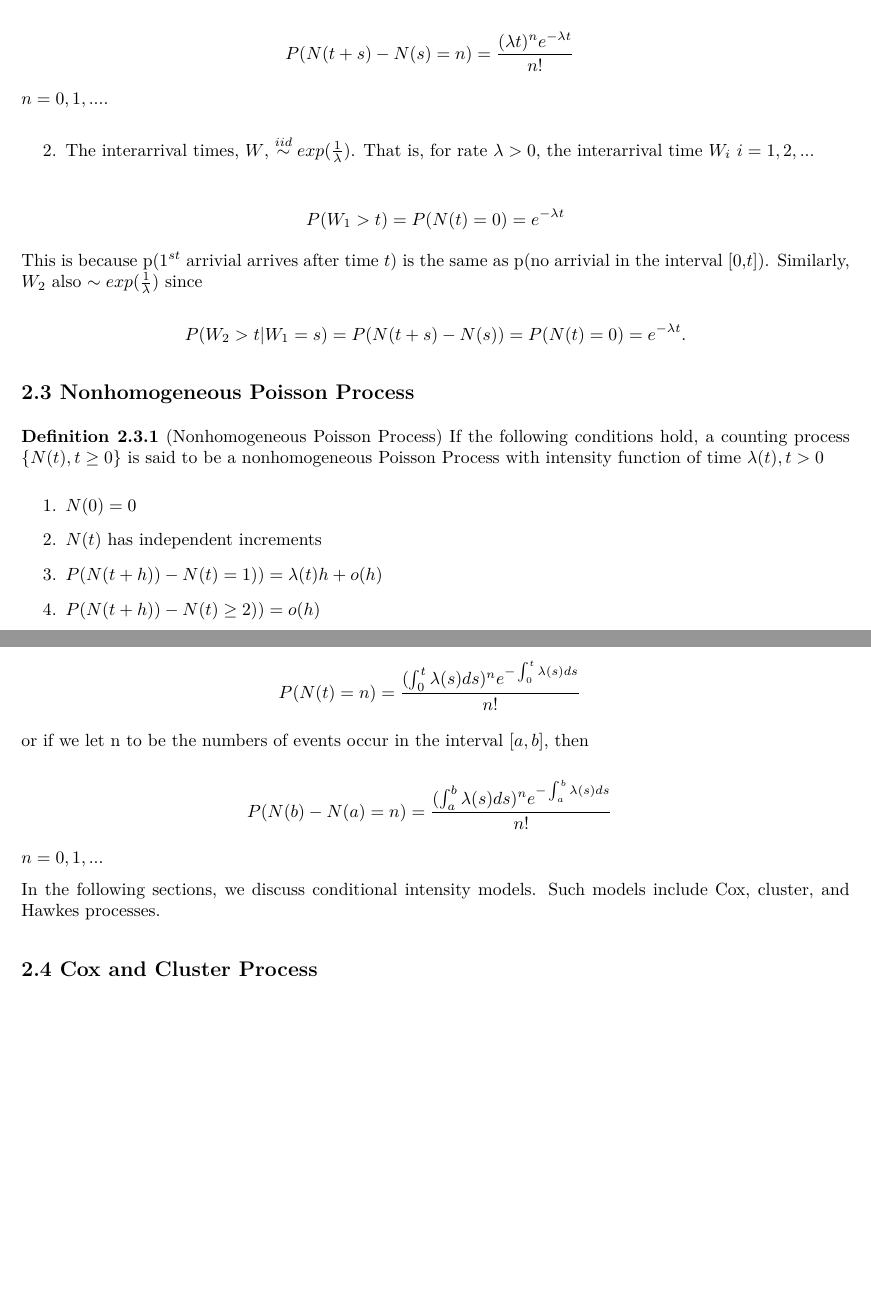
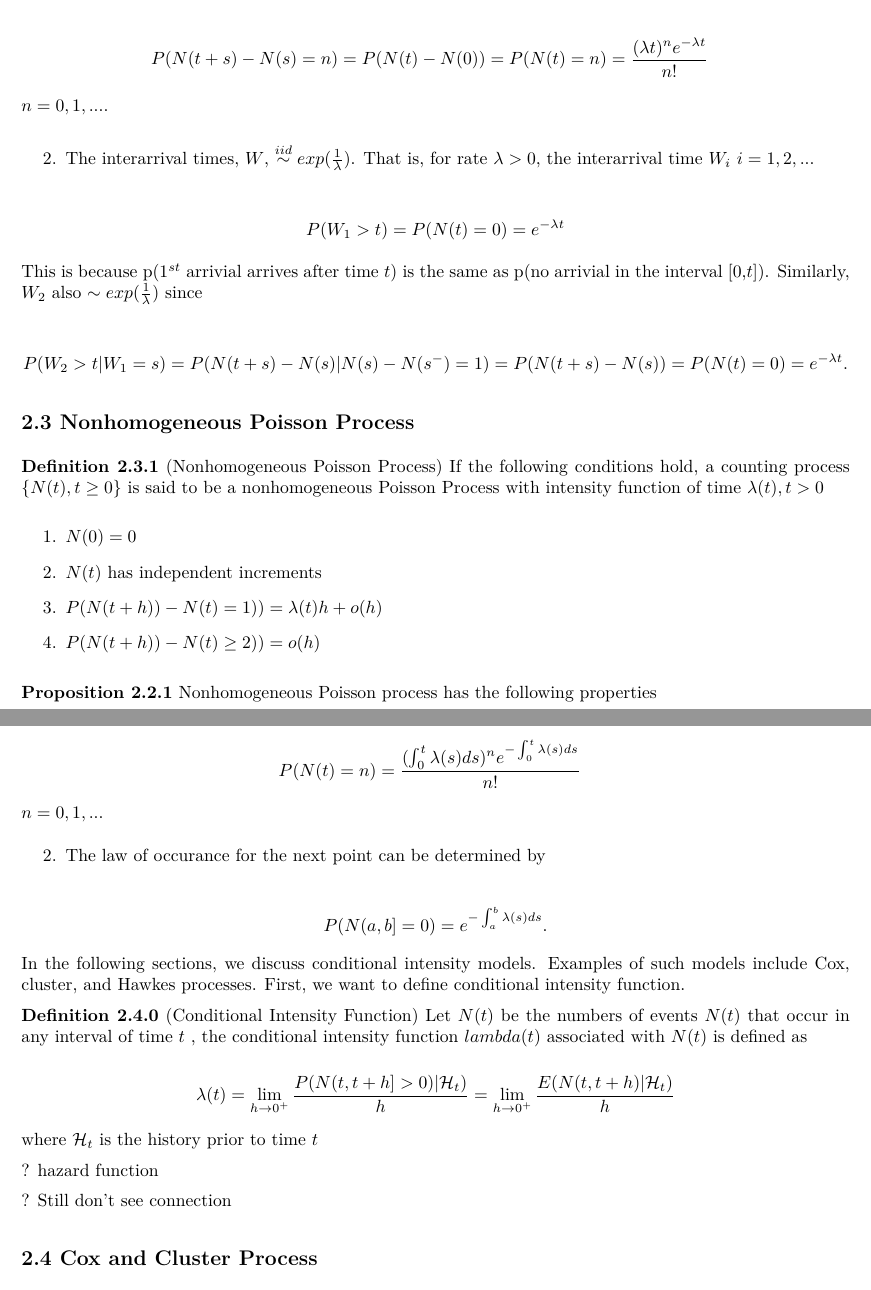
Before and after one commit to franceslinyc/Hawkes-Process-2021, an R Markdown document (analysis/Lin_Masters.Rmd): two parts of pages 3 and 4 of 9, joined at a grey line, cut so that both start at the same text, the shorter picture padded with empty space. The pictures show the output file analysis/Lin_Masters.pdf that the author committed with the source.

Commit message:
#3 Add conditional intensity function

```diff
--- a/analysis/Lin_Masters.Rmd
+++ b/analysis/Lin_Masters.Rmd
@@ -138,4 +132,4 @@ $$
-P(N(t + s) - N(s) = n) = \frac{(\lambda t)^n e^{-\lambda t}} {n!} \ \
+P(N(t + s) - N(s) = n) = P(N(t) - N(0)) = P(N(t) = n) = \frac{(\lambda t)^n e^{-\lambda t}} {n!} \ \
 $$
 
 $n = 0, 1,...$.
@@ -150,7 +144,7 @@ $$
 This is because p($1^{st}$ arrivial arrives after time $t$) is the same as p(no arrivial in the interval [0,$t$]). Similarly, $W_2$ also $\sim exp(\frac{1} {\lambda})$ since
 
 $$
-P(W_2 > t | W_1 = s) = P(N(t + s) - N(s)) = P(N(t) = 0) = e^{-\lambda t}.
+P(W_2 > t | W_1 = s) = P(N(t + s) - N(s) | N(s) - N(s^{-}) = 1) = P(N(t + s) - N(s)) = P(N(t) = 0) = e^{-\lambda t}.
 $$
 
 
@@ -186,18 +180,30 @@ $$
 P(N(t)= n) = \frac{(\int_{0}^{t} \lambda (s) ds)^n e^{-\int_{0}^{t} \lambda (s) ds}} {n!} \ \
 $$
 
-or if we let n to be the numbers of events occur in the interval $[a, b]$, then
+$n = 0, 1,...$
+
+2. The law of occurance for the next point can be determined by
 
 $$
-P(N(b) - N(a) = n) = \frac{(\int_{a}^{b} \lambda (s) ds)^n e^{-\int_{a}^{b} \lambda (s) ds}} {n!} \ \
+P(N(a,b] = 0) = e^{- \int_{a}^{b} \lambda (s) ds} .
 $$
-
-$n = 0, 1,...$
 
 
 
 
-In the following sections, we discuss conditional intensity models. Such models include Cox, cluster, and Hawkes processes.
+In the following sections, we discuss conditional intensity models. Examples of such models include Cox, cluster, and Hawkes processes. First, we want to define conditional intensity function.
+
+**Definition 2.4.0** (Conditional Intensity Function) Let $N(t)$ be the numbers of events $N(t)$ that occur in any interval of time $t$ , the conditional intensity function $lambda(t)$ associated with $N(t)$ is defined as
+
+$$
+\lambda(t) = \lim_{h\to 0^+} \frac {P(N(t, t+h] > 0) | \mathcal{H}_t)} {h}= \lim_{h\to 0^+} \frac {E(N (t, t + h) | \mathcal{H}_t)} {h}
+$$
+
+where $\mathcal{H}_t$ is the history prior to time $t$
+
+? hazard function
+
+? Still don't see connection
 
 ## 2.4 Cox and Cluster Process
 
```
Also changed, not shown: analysis/Lin_Masters.pdf, analysis/Lin_Masters.Rmd (8 more changed lines), 1 other file.
